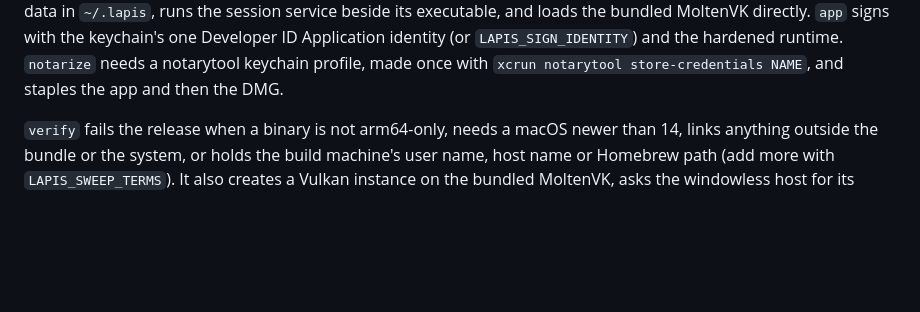
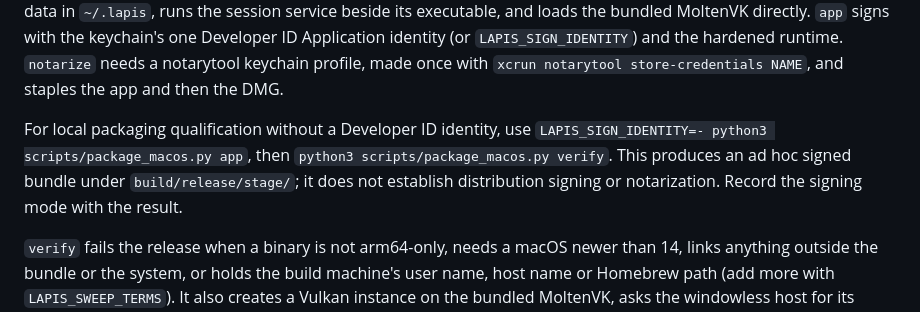
Before and after one commit to RESMP-DEV/lapis, a Markdown page: CONTRIBUTING.md, the part around the change. GitHub-like rendering; blank space fills up the shorter version.

Commit message:
Document local ad hoc bundle qualification

```diff
--- a/CONTRIBUTING.md
+++ b/CONTRIBUTING.md
@@ -700,6 +700,12 @@ the keychain's one Developer ID Application identity (or `LAPIS_SIGN_IDENTITY`)
 and the hardened runtime. `notarize` needs a notarytool keychain profile, made
 once with `xcrun notarytool store-credentials NAME`, and staples the app and
 then the DMG.
+
+For local packaging qualification without a Developer ID identity, use
+`LAPIS_SIGN_IDENTITY=- python3 scripts/package_macos.py app`, then
+`python3 scripts/package_macos.py verify`. This produces an ad hoc signed bundle
+under `build/release/stage/`; it does not establish distribution signing or
+notarization. Record the signing mode with the result.
 
 `verify` fails the release when a binary is not arm64-only, needs a macOS newer
 than 14, links anything outside the bundle or the system, or holds the build
```
